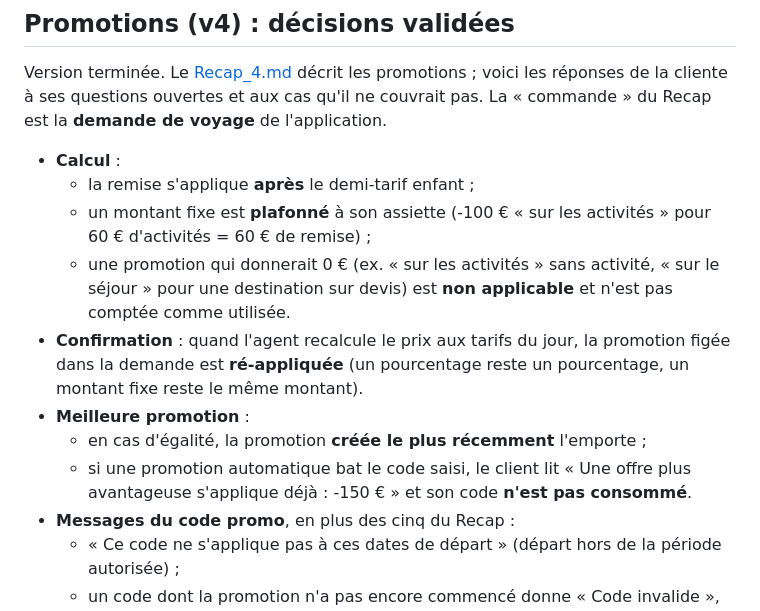
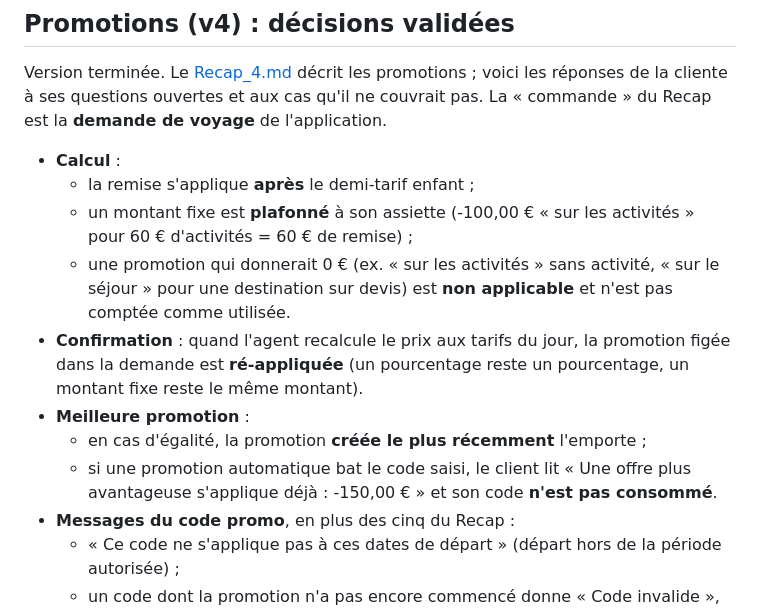
Before and after one commit to Etrix2407/Application_de_Voyages, a Markdown page: README.md, the part around the change. GitHub-like rendering.

Commit message:
Aligne les exemples de montants du README sur le format en centimes

```diff
--- a/README.md
+++ b/README.md
@@ -182,12 +182,12 @@ Version terminée. Le [Recap_4.md](Recap_4.md) décrit les promotions ; voici le
 
 - **Calcul** :
   - la remise s'applique **après** le demi-tarif enfant ;
-  - un montant fixe est **plafonné** à son assiette (-100 € « sur les activités » pour 60 € d'activités = 60 € de remise) ;
+  - un montant fixe est **plafonné** à son assiette (-100,00 € « sur les activités » pour 60 € d'activités = 60 € de remise) ;
   - une promotion qui donnerait 0 € (ex. « sur les activités » sans activité, « sur le séjour » pour une destination sur devis) est **non applicable** et n'est pas comptée comme utilisée.
 - **Confirmation** : quand l'agent recalcule le prix aux tarifs du jour, la promotion figée dans la demande est **ré-appliquée** (un pourcentage reste un pourcentage, un montant fixe reste le même montant).
 - **Meilleure promotion** :
   - en cas d'égalité, la promotion **créée le plus récemment** l'emporte ;
-  - si une promotion automatique bat le code saisi, le client lit « Une offre plus avantageuse s'applique déjà : -150 € » et son code **n'est pas consommé**.
+  - si une promotion automatique bat le code saisi, le client lit « Une offre plus avantageuse s'applique déjà : -150,00 € » et son code **n'est pas consommé**.
 - **Messages du code promo**, en plus des cinq du Recap :
   - « Ce code ne s'applique pas à ces dates de départ » (départ hors de la période autorisée) ;
   - un code dont la promotion n'a pas encore commencé donne « Code invalide », pour ne pas révéler les offres à venir.
```
